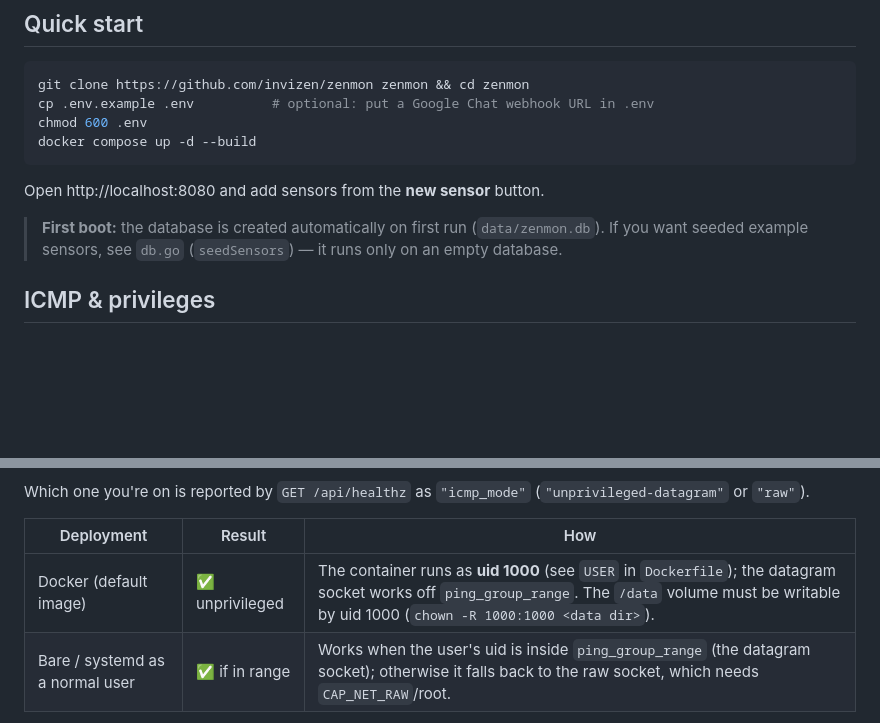
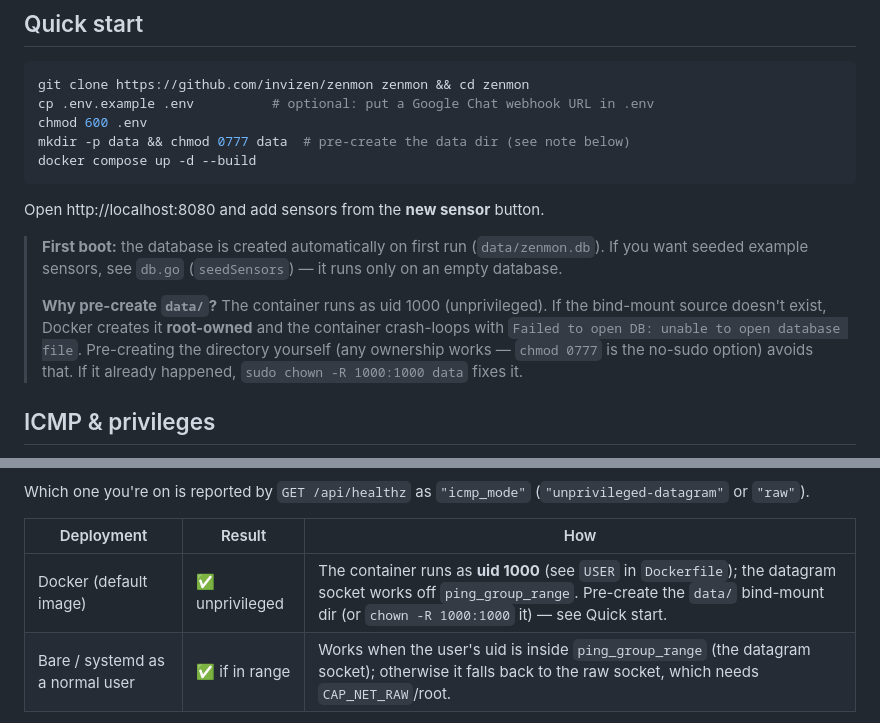
Before and after one commit to invizen/pulsemon, a Markdown page: README.md, 2 parts joined by grey strips. Rendered like a GitHub page; blank space fills up the shorter version.

Commit message:
Quickstart: pre-create data/ (unprivileged container can't write a Docker-created root-owned bind mount)
A fresh 'docker compose up' creates the missing bind-mount source as root,
so the uid-1000 container crash-loops with 'Failed to open DB: unable to
open database file'. Quickstart now pre-creates data/ with chmod 0777
(no-sudo path; chown -R 1000:1000 also documented). Verified: fresh clone +
quickstart from README boots healthy with icmp_mode=unprivileged-datagram.

````diff
--- a/README.md
+++ b/README.md
@@ -38,6 +38,7 @@ zenmon
 git clone https://github.com/invizen/zenmon zenmon && cd zenmon
 cp .env.example .env          # optional: put a Google Chat webhook URL in .env
 chmod 600 .env
+mkdir -p data && chmod 0777 data  # pre-create the data dir (see note below)
 docker compose up -d --build
 ```
 
@@ -46,6 +47,13 @@ Open http://localhost:8080 and add sensors from the **new sensor** button.
 > **First boot:** the database is created automatically on first run
 > (`data/zenmon.db`). If you want seeded example sensors, see `db.go`
 > (`seedSensors`) — it runs only on an empty database.
+>
+> **Why pre-create `data/`?** The container runs as uid 1000 (unprivileged).
+> If the bind-mount source doesn't exist, Docker creates it **root-owned**
+> and the container crash-loops with `Failed to open DB: unable to open
+> database file`. Pre-creating the directory yourself (any ownership works —
+> `chmod 0777` is the no-sudo option) avoids that. If it already happened,
+> `sudo chown -R 1000:1000 data` fixes it.
 
 ## ICMP & privileges
 
@@ -70,7 +78,7 @@ Which one you're on is reported by `GET /api/healthz` as `"icmp_mode"`
 
 | Deployment | Result | How |
 |---|---|---|
-| Docker (default image) | ✅ unprivileged | The container runs as **uid 1000** (see `USER` in `Dockerfile`); the datagram socket works off `ping_group_range`. The `/data` volume must be writable by uid 1000 (`chown -R 1000:1000 <data dir>`). |
+| Docker (default image) | ✅ unprivileged | The container runs as **uid 1000** (see `USER` in `Dockerfile`); the datagram socket works off `ping_group_range`. Pre-create the `data/` bind-mount dir (or `chown -R 1000:1000` it) — see Quick start. |
 | Bare / systemd as a normal user | ✅ if in range | Works when the user's uid is inside `ping_group_range` (the datagram socket); otherwise it falls back to the raw socket, which needs `CAP_NET_RAW`/root. |
 
 > **Why not just `"udp4"`?** x/net/icmp's `ListenPacket("udp4", …)` is **not**
````
